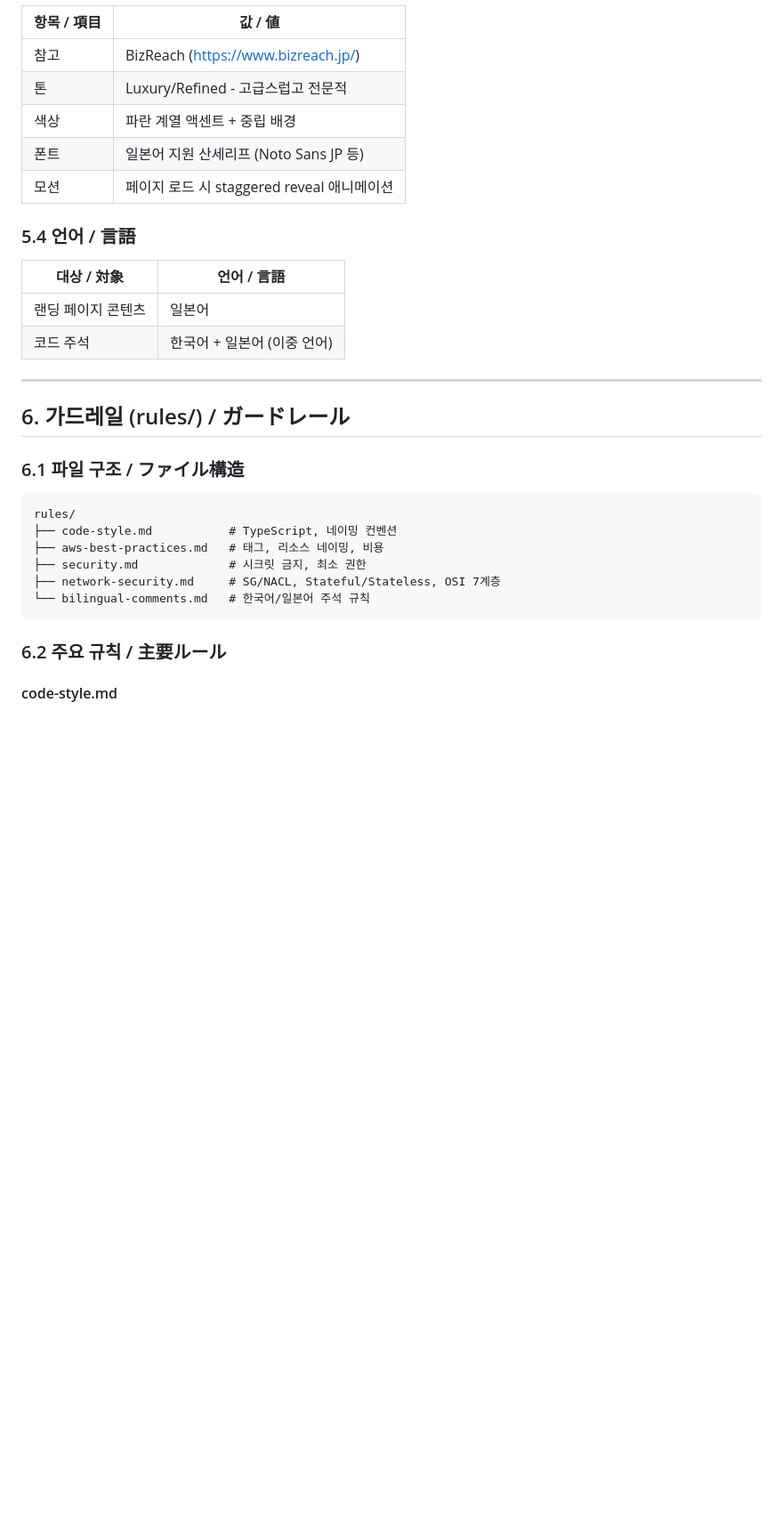
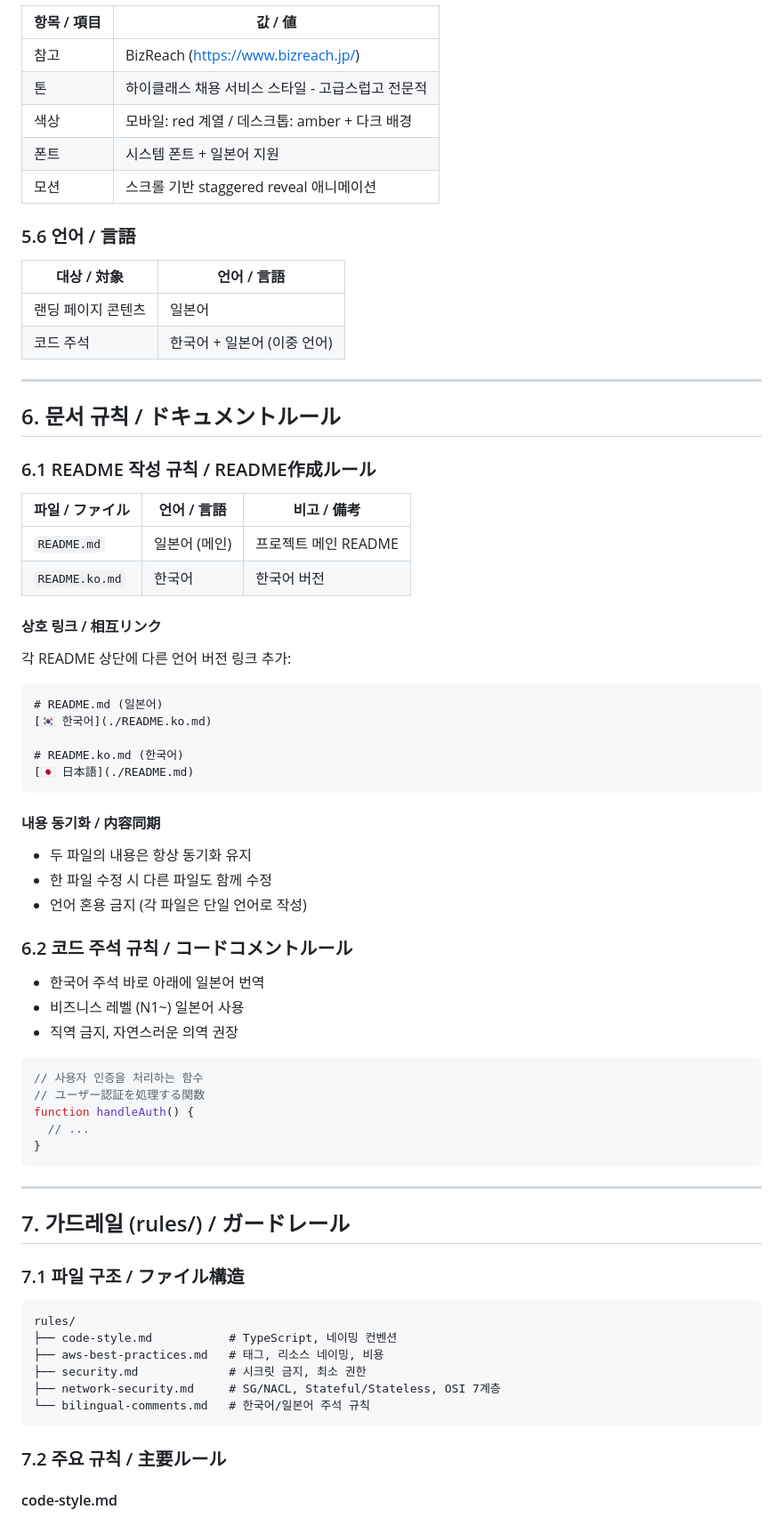
Before and after one commit to dev-sl0xw/nextjs-portfolio-cdk, a Markdown page: requirements.md, the part around one of its changes. Shown at 89% size. GitHub-like rendering; blank space fills up the shorter version.

````diff
--- a/requirements.md
+++ b/requirements.md
@@ -197,12 +243,12 @@ Push to main → Build Astro → Upload to S3
 | 항목 / 項目 | 값 / 値 |
 | --- | --- |
 | 참고 | BizReach (https://www.bizreach.jp/) |
-| 톤 | Luxury/Refined - 고급스럽고 전문적 |
-| 색상 | 파란 계열 액센트 + 중립 배경 |
-| 폰트 | 일본어 지원 산세리프 (Noto Sans JP 등) |
-| 모션 | 페이지 로드 시 staggered reveal 애니메이션 |
+| 톤 | 하이클래스 채용 서비스 스타일 - 고급스럽고 전문적 |
+| 색상 | 모바일: red 계열 / 데스크톱: amber + 다크 배경 |
+| 폰트 | 시스템 폰트 + 일본어 지원 |
+| 모션 | 스크롤 기반 staggered reveal 애니메이션 |
 
-### 5.4 언어 / 言語
+### 5.6 언어 / 言語
 
 | 대상 / 対象 | 언어 / 言語 |
 | --- | --- |
@@ -211,9 +257,52 @@ Push to main → Build Astro → Upload to S3
 
 ---
 
-## 6. 가드레일 (rules/) / ガードレール
+## 6. 문서 규칙 / ドキュメントルール
 
-### 6.1 파일 구조 / ファイル構造
+### 6.1 README 작성 규칙 / README作成ルール
+
+| 파일 / ファイル | 언어 / 言語 | 비고 / 備考 |
+| --- | --- | --- |
+| `README.md` | 일본어 (메인) | 프로젝트 메인 README |
+| `README.ko.md` | 한국어 | 한국어 버전 |
+
+#### 상호 링크 / 相互リンク
+
+각 README 상단에 다른 언어 버전 링크 추가:
+
+```markdown
+# README.md (일본어)
+[🇰🇷 한국어](./README.ko.md)
+
+# README.ko.md (한국어)
+[🇯🇵 日本語](./README.md)
+```
+
+#### 내용 동기화 / 内容同期
+
+- 두 파일의 내용은 항상 동기화 유지
+- 한 파일 수정 시 다른 파일도 함께 수정
+- 언어 혼용 금지 (각 파일은 단일 언어로 작성)
+
+### 6.2 코드 주석 규칙 / コードコメントルール
+
+- 한국어 주석 바로 아래에 일본어 번역
+- 비즈니스 레벨 (N1~) 일본어 사용
+- 직역 금지, 자연스러운 의역 권장
+
+```typescript
+// 사용자 인증을 처리하는 함수
+// ユーザー認証を処理する関数
+function handleAuth() {
+  // ...
+}
+```
+
+---
+
+## 7. 가드레일 (rules/) / ガードレール
+
+### 7.1 파일 구조 / ファイル構造
 
 ```text
 rules/
@@ -224,7 +313,7 @@ rules/
 └── bilingual-comments.md   # 한국어/일본어 주석 규칙
 ```
 
-### 6.2 주요 규칙 / 主要ルール
+### 7.2 주요 규칙 / 主要ルール
 
 #### code-style.md
 
````
Also changed, not shown: other parts of requirements.md (+79 -18 lines).
